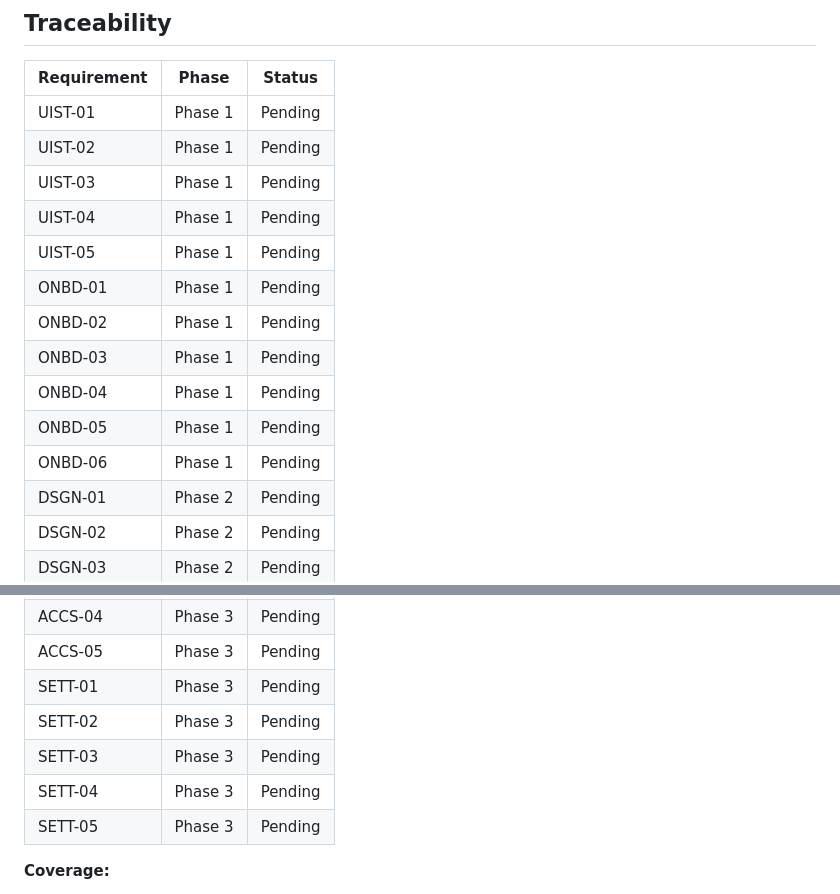
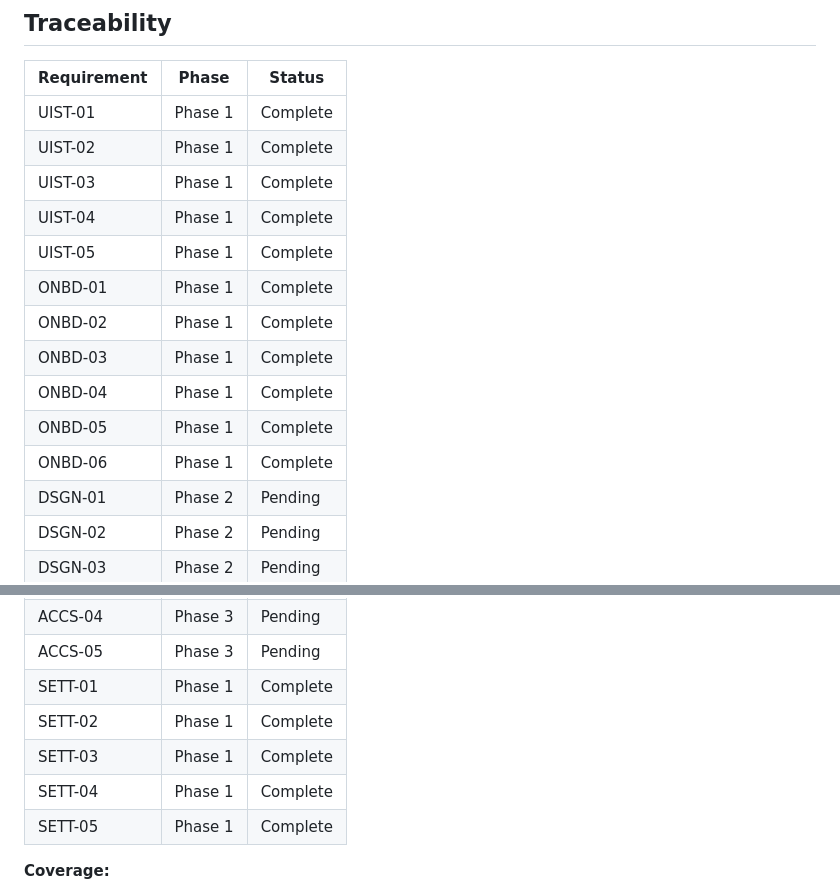
Before and after one commit to TahaSabir0/TailorAI, a Markdown page: .planning/REQUIREMENTS.md, 2 parts joined by grey strips. Drawn GitHub-style.

```diff
--- a/.planning/REQUIREMENTS.md
+++ b/.planning/REQUIREMENTS.md
@@ -88,17 +88,17 @@
 
 | Requirement | Phase | Status |
 |-------------|-------|--------|
-| UIST-01 | Phase 1 | Pending |
-| UIST-02 | Phase 1 | Pending |
-| UIST-03 | Phase 1 | Pending |
-| UIST-04 | Phase 1 | Pending |
-| UIST-05 | Phase 1 | Pending |
-| ONBD-01 | Phase 1 | Pending |
-| ONBD-02 | Phase 1 | Pending |
-| ONBD-03 | Phase 1 | Pending |
-| ONBD-04 | Phase 1 | Pending |
-| ONBD-05 | Phase 1 | Pending |
-| ONBD-06 | Phase 1 | Pending |
+| UIST-01 | Phase 1 | Complete |
+| UIST-02 | Phase 1 | Complete |
+| UIST-03 | Phase 1 | Complete |
+| UIST-04 | Phase 1 | Complete |
+| UIST-05 | Phase 1 | Complete |
+| ONBD-01 | Phase 1 | Complete |
+| ONBD-02 | Phase 1 | Complete |
+| ONBD-03 | Phase 1 | Complete |
+| ONBD-04 | Phase 1 | Complete |
+| ONBD-05 | Phase 1 | Complete |
+| ONBD-06 | Phase 1 | Complete |
 | DSGN-01 | Phase 2 | Pending |
 | DSGN-02 | Phase 2 | Pending |
 | DSGN-03 | Phase 2 | Pending |
@@ -125,11 +125,11 @@
 | ACCS-03 | Phase 3 | Pending |
 | ACCS-04 | Phase 3 | Pending |
 | ACCS-05 | Phase 3 | Pending |
-| SETT-01 | Phase 3 | Pending |
-| SETT-02 | Phase 3 | Pending |
-| SETT-03 | Phase 3 | Pending |
-| SETT-04 | Phase 3 | Pending |
-| SETT-05 | Phase 3 | Pending |
+| SETT-01 | Phase 1 | Complete |
+| SETT-02 | Phase 1 | Complete |
+| SETT-03 | Phase 1 | Complete |
+| SETT-04 | Phase 1 | Complete |
+| SETT-05 | Phase 1 | Complete |
 
 **Coverage:**
 - v1 requirements: 38 total
```
Also changed, not shown: other parts of .planning/REQUIREMENTS.md (+16 -16 lines).
